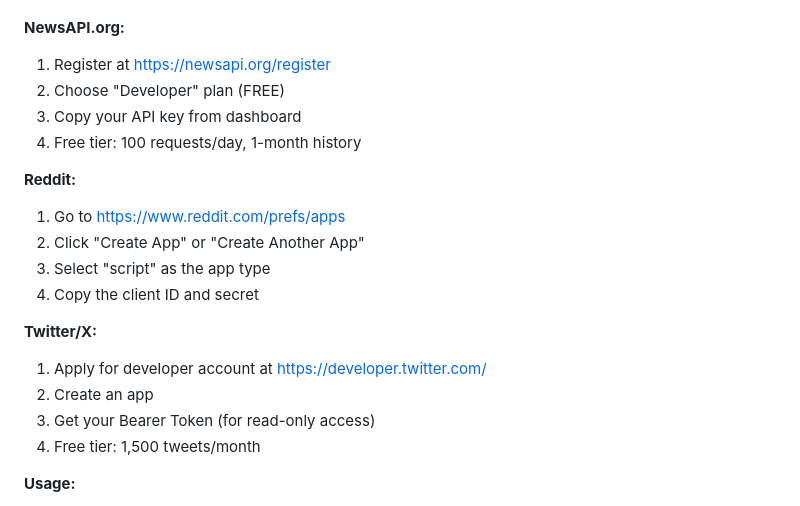
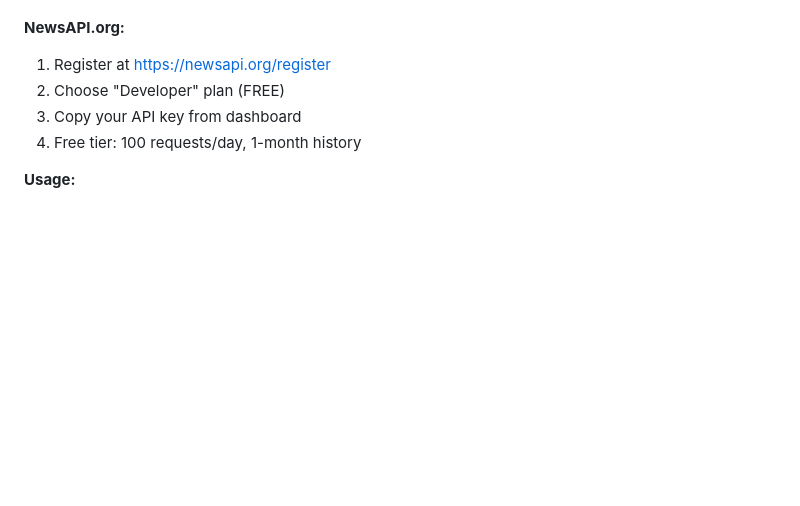
Before and after one commit to dominichubble/investor-sentiment-dashboard, a Markdown page: notebooks/README.md, the part around the change. Rendered like a GitHub page; blank space fills up the shorter version.

Commit message:
Update notebooks/README.md
Co-authored-by: Copilot <175728472+Copilot@users.noreply.github.com>

```diff
--- a/notebooks/README.md
+++ b/notebooks/README.md
@@ -129,18 +129,6 @@ NEWS_API_KEY=your_newsapi_key
 3. Copy your API key from dashboard
 4. Free tier: 100 requests/day, 1-month history
 
-**Reddit:**
-1. Go to https://www.reddit.com/prefs/apps
-2. Click "Create App" or "Create Another App"
-3. Select "script" as the app type
-4. Copy the client ID and secret
-
-**Twitter/X:**
-1. Apply for developer account at https://developer.twitter.com/
-2. Create an app
-3. Get your Bearer Token (for read-only access)
-4. Free tier: 1,500 tweets/month
-
 **Usage:**
 1. Open the notebook in Jupyter or VS Code
 2. Adjust parameters in cell 2 if needed (subreddits, keywords, time filter)
```
